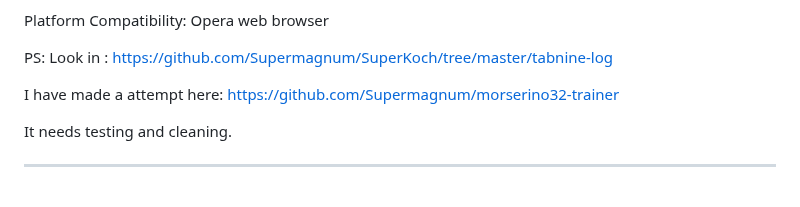
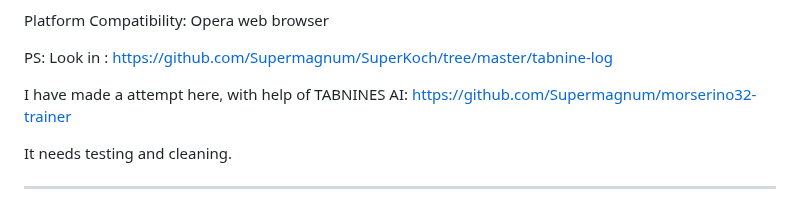
Before and after one commit to Supermagnum/SuperKoch, a Markdown page: README.md, the part around the change. Drawn GitHub-style.

```diff
--- a/README.md
+++ b/README.md
@@ -88,7 +88,7 @@ Platform Compatibility: Opera web browser
 PS:  Look in :
 https://github.com/Supermagnum/SuperKoch/tree/master/tabnine-log
 
-I have made a attempt here:
+I have made a attempt here, with help of TABNINES AI:
 https://github.com/Supermagnum/morserino32-trainer
 
 It needs testing and cleaning.
```
